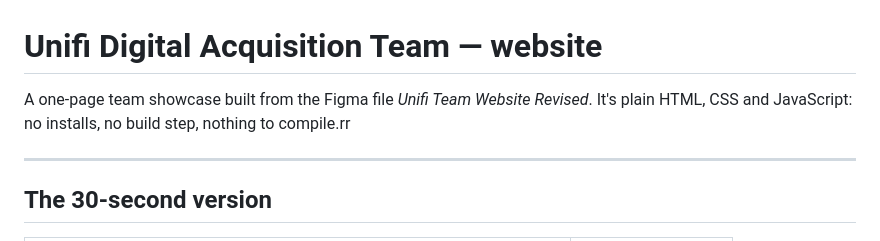
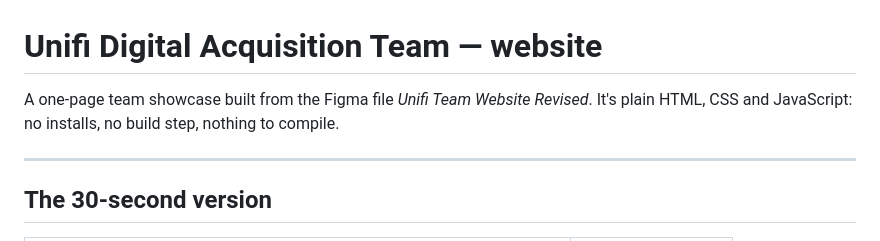
Before and after one commit to BabyTham/Unifi-Team-Website, a Markdown page: README.md, the part around the change. GitHub-like rendering.

Commit message:
Correct typo in project description
Fix typo in README regarding project description.

```diff
--- a/README.md
+++ b/README.md
@@ -1,7 +1,7 @@
 # Unifi Digital Acquisition Team — website
 
 A one-page team showcase built from the Figma file *Unifi Team Website Revised*.
-It's plain HTML, CSS and JavaScript: no installs, no build step, nothing to compile.rr
+It's plain HTML, CSS and JavaScript: no installs, no build step, nothing to compile.
 
 ---
 
```
